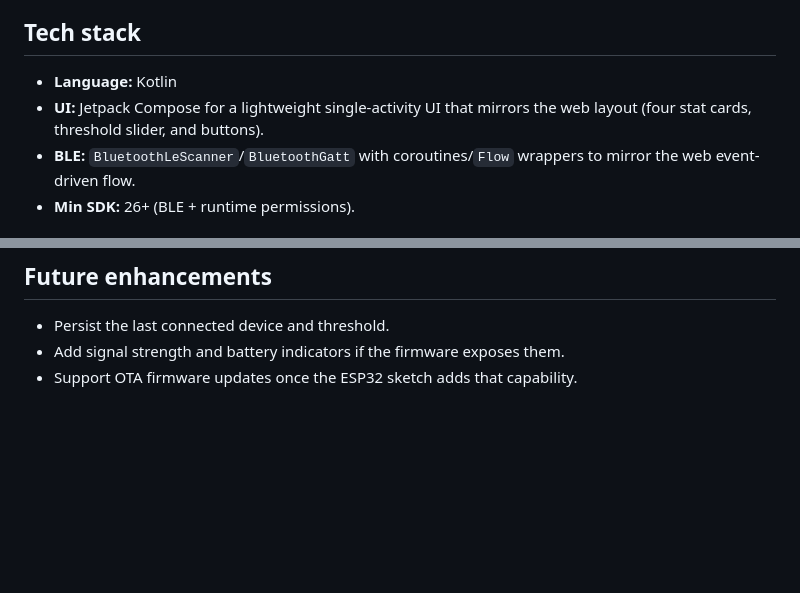
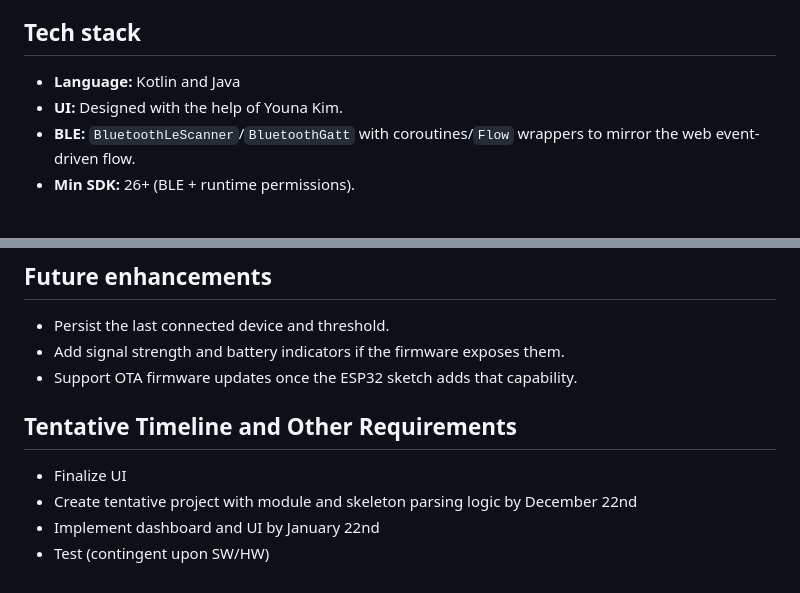
Before and after one commit to dsyang1219/stormshield, a Markdown page: ANDROID_APP.md, 2 parts joined by grey strips. Rendered like a GitHub page; blank space fills up the shorter version.

Commit message:
Revise tech stack and add project timeline
Updated tech stack details and added a tentative timeline for project milestones.

```diff
--- a/ANDROID_APP.md
+++ b/ANDROID_APP.md
@@ -10,8 +10,8 @@ This document outlines how to build an Android app that matches the logic and vi
 - Integrate with new hardware.
 
 ## Tech stack
-- **Language:** Kotlin
-- **UI:** Jetpack Compose for a lightweight single-activity UI that mirrors the web layout (four stat cards, threshold slider, and buttons).
+- **Language:** Kotlin and Java
+- **UI:** Designed with the help of Youna Kim.
 - **BLE:** `BluetoothLeScanner`/`BluetoothGatt` with coroutines/`Flow` wrappers to mirror the web event-driven flow.
 - **Min SDK:** 26+ (BLE + runtime permissions).
 
@@ -80,3 +80,9 @@ suspend fun writeThreshold(value: Int) {
 - Persist the last connected device and threshold.
 - Add signal strength and battery indicators if the firmware exposes them.
 - Support OTA firmware updates once the ESP32 sketch adds that capability.
+
+## Tentative Timeline and Other Requirements
+- Finalize UI
+- Create tentative project with module and skeleton parsing logic by December 22nd
+- Implement dashboard and UI by January 22nd
+- Test (contingent upon SW/HW)
```
